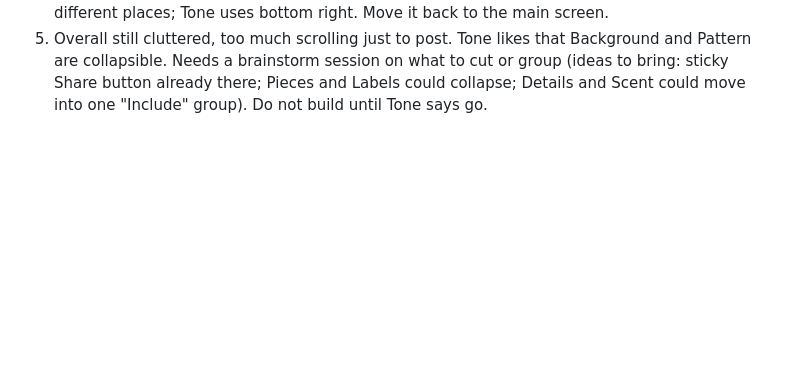
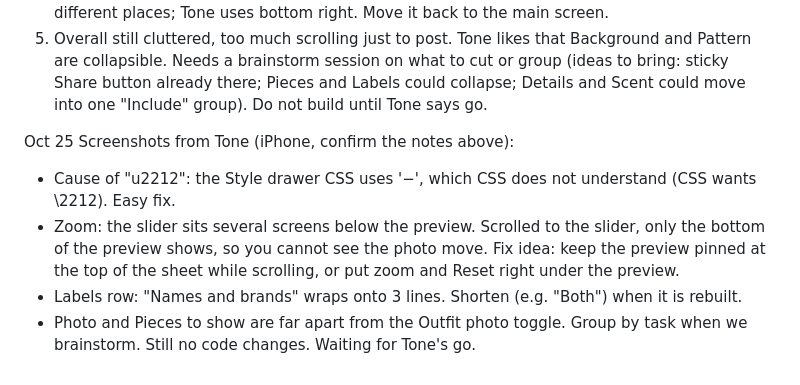
Before and after one commit to tonedibias3/rotation, a Markdown page: harness/progress.md, the part around the change. Drawn GitHub-style; blank space fills up the shorter version.

Commit message:
progress: screenshot findings for Share cleanup
Co-Authored-By: Claude Sonnet 5.5 <noreply@anthropic.com>
Claude-Session: https://claude.ai/code/session_01Kc71g3uqeFNMtPVwdoX2YT

```diff
--- a/harness/progress.md
+++ b/harness/progress.md
@@ -139,3 +139,10 @@ Oct 25 NOTES FROM TONE (Share screen, no code changed; screenshot to follow):
 4. Rotation watermark position should NOT be hidden in the Style drawer. Other users put it in all different places; Tone uses bottom right. Move it back to the main screen.
 5. Overall still cluttered, too much scrolling just to post. Tone likes that Background and Pattern are collapsible. Needs a brainstorm session on what to cut or group (ideas to bring: sticky Share button already there; Pieces and Labels could collapse; Details and Scent could move into one "Include" group).
 Do not build until Tone says go.
+
+Oct 25 Screenshots from Tone (iPhone, confirm the notes above):
+- Cause of "u2212": the Style drawer CSS uses '−', which CSS does not understand (CSS wants \2212). Easy fix.
+- Zoom: the slider sits several screens below the preview. Scrolled to the slider, only the bottom of the preview shows, so you cannot see the photo move. Fix idea: keep the preview pinned at the top of the sheet while scrolling, or put zoom and Reset right under the preview.
+- Labels row: "Names and brands" wraps onto 3 lines. Shorten (e.g. "Both") when it is rebuilt.
+- Photo and Pieces to show are far apart from the Outfit photo toggle. Group by task when we brainstorm.
+Still no code changes. Waiting for Tone's go.
```
